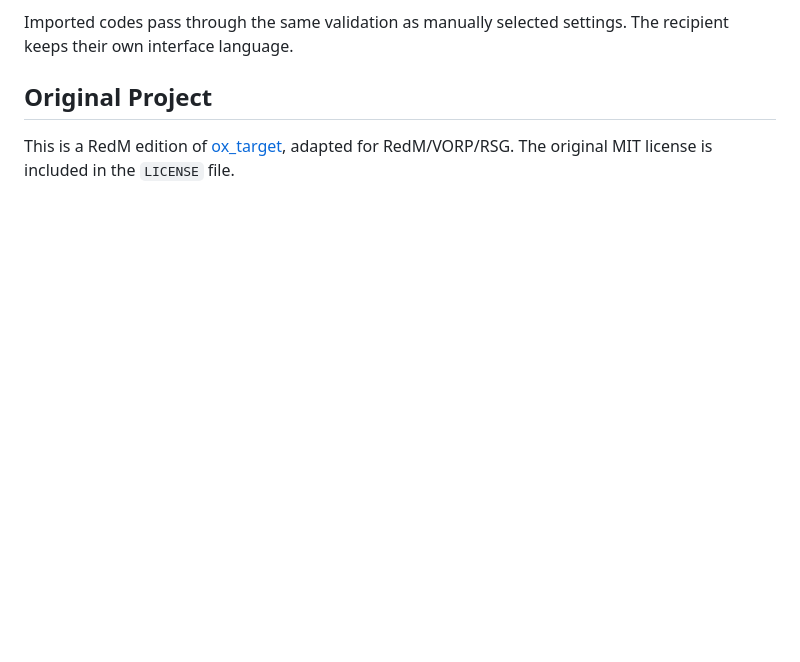
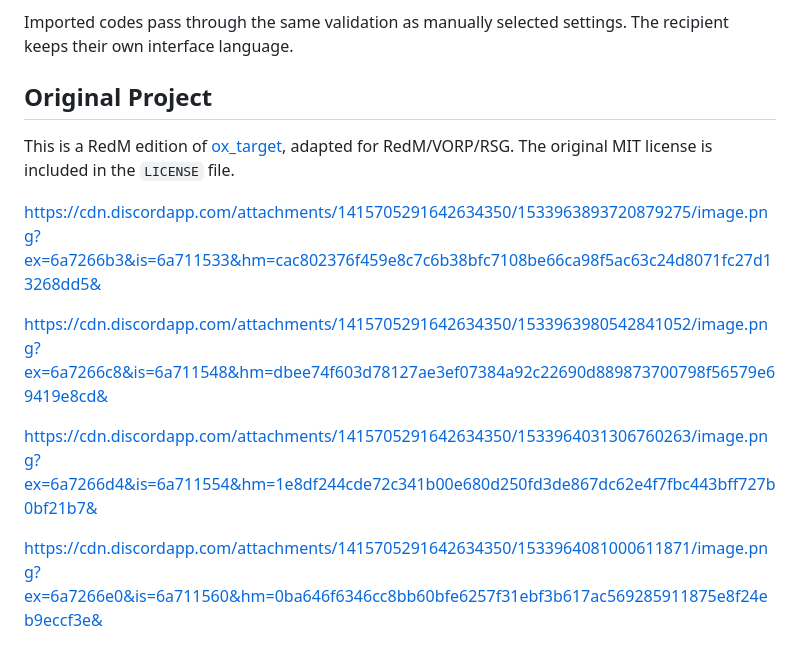
Before and after one commit to HawksDevo/ox_target-, a Markdown page: README.md, the part around the change. Rendered like a GitHub page; blank space fills up the shorter version.

```diff
--- a/README.md
+++ b/README.md
@@ -96,3 +96,12 @@ Imported codes pass through the same validation as manually selected settings. T
 ## Original Project
 
 This is a RedM edition of [ox_target](https://github.com/overextended/ox_target), adapted for RedM/VORP/RSG. The original MIT license is included in the `LICENSE` file.
+
+
+https://cdn.discordapp.com/attachments/1415705291642634350/1533963893720879275/image.png?ex=6a7266b3&is=6a711533&hm=cac802376f459e8c7c6b38bfc7108be66ca98f5ac63c24d8071fc27d13268dd5&
+
+https://cdn.discordapp.com/attachments/1415705291642634350/1533963980542841052/image.png?ex=6a7266c8&is=6a711548&hm=dbee74f603d78127ae3ef07384a92c22690d889873700798f56579e69419e8cd&
+
+https://cdn.discordapp.com/attachments/1415705291642634350/1533964031306760263/image.png?ex=6a7266d4&is=6a711554&hm=1e8df244cde72c341b00e680d250fd3de867dc62e4f7fbc443bff727b0bf21b7&
+
+https://cdn.discordapp.com/attachments/1415705291642634350/1533964081000611871/image.png?ex=6a7266e0&is=6a711560&hm=0ba646f6346cc8bb60bfe6257f31ebf3b617ac569285911875e8f24eb9eccf3e&
```
